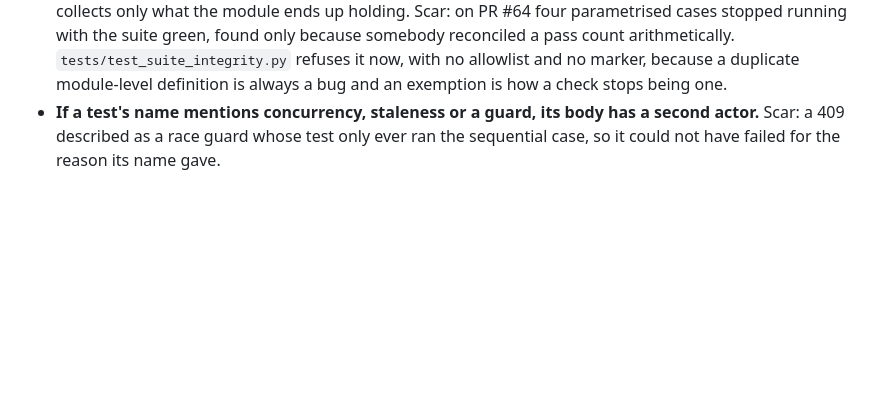
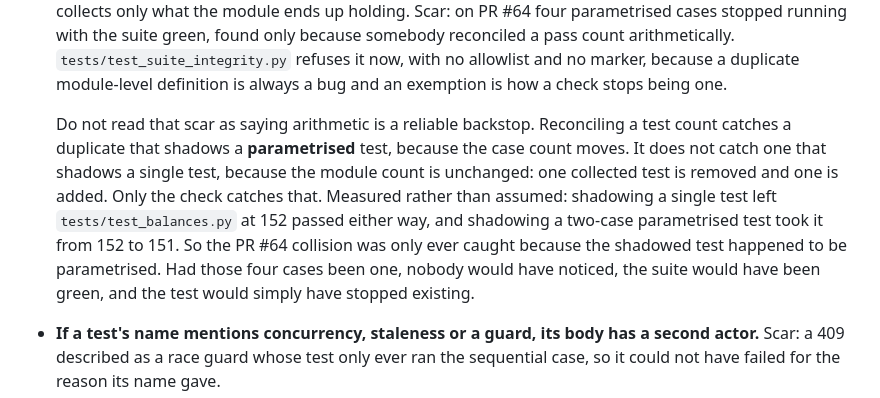
Before and after one commit to suraj-shakya/splitwise-lite, a Markdown page: .claude/rules/testing.md, the part around the change. Rendered like a GitHub page; blank space fills up the shorter version.

```diff
--- a/.claude/rules/testing.md
+++ b/.claude/rules/testing.md
@@ -31,6 +31,16 @@ exercising what it named.
   somebody reconciled a pass count arithmetically. `tests/test_suite_integrity.py`
   refuses it now, with no allowlist and no marker, because a duplicate module-level
   definition is always a bug and an exemption is how a check stops being one.
+
+  Do not read that scar as saying arithmetic is a reliable backstop. Reconciling a test
+  count catches a duplicate that shadows a **parametrised** test, because the case count
+  moves. It does not catch one that shadows a single test, because the module count is
+  unchanged: one collected test is removed and one is added. Only the check catches that.
+  Measured rather than assumed: shadowing a single test left `tests/test_balances.py` at
+  152 passed either way, and shadowing a two-case parametrised test took it from 152 to
+  151. So the PR #64 collision was only ever caught because the shadowed test happened to
+  be parametrised. Had those four cases been one, nobody would have noticed, the suite
+  would have been green, and the test would simply have stopped existing.
 - **If a test's name mentions concurrency, staleness or a guard, its body has a second
   actor.** Scar: a 409 described as a race guard whose test only ever ran the sequential
   case, so it could not have failed for the reason its name gave.
```
Also changed, not shown: plans/tasks/60-65-67-checks-that-could-not-fail.md (+33 -4 lines).
